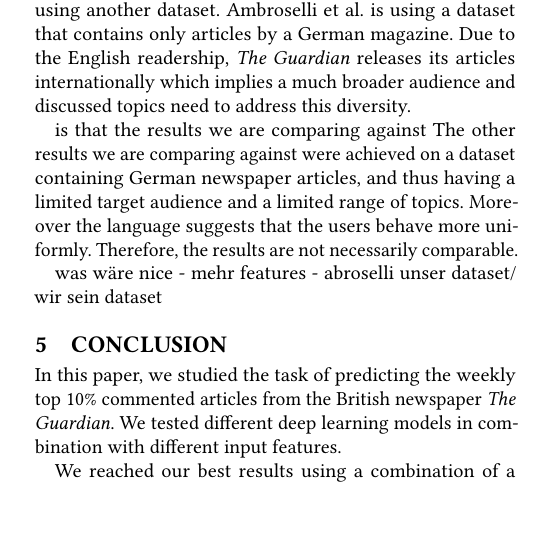
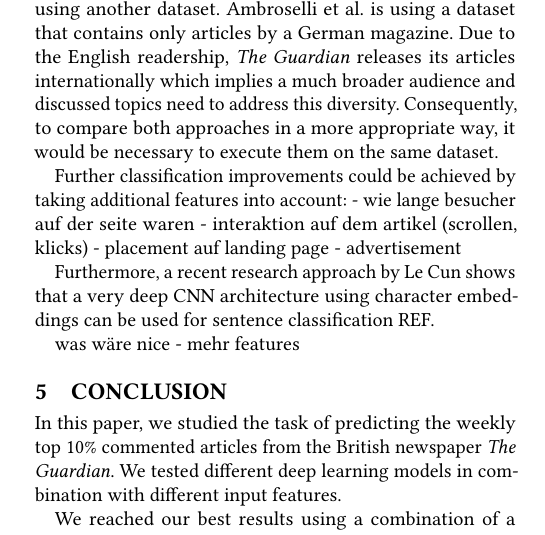
Before and after one commit to jmakr0/Text-Mining-Volume-Prediction-Paper, a LaTeX paper (Text-Mining-Volume-Prediction.tex, which reads evaluation.tex): part of one column of page 4 of 5, cut so that both start at the same text, the shorter picture padded with empty space. Compiled offline with pdfLaTeX.

Commit message:
evaluation ending

```diff
--- a/evaluation.tex
+++ b/evaluation.tex
@@ -65,13 +65,15 @@ Compared to other approaches, our $F_1$-score is $37\%$ higher than the  value b
 \input{compare_results.tex}
 
 Finally, we point out that our results were achieved by using another dataset. Ambroselli et al. is using a dataset that contains only articles by a German magazine.
-Due to the English readership, \textit{The Guardian} releases its articles internationally which implies a much broader audience and discussed topics need to address this diversity.
+Due to the English readership, \textit{The Guardian} releases its articles internationally which implies a much broader audience and discussed topics need to address this diversity. Consequently, to compare both approaches in a more appropriate way, it would be necessary to execute them on the same dataset.
 
-is that the results we are comparing against
-The other results we are comparing against were achieved on a dataset containing German newspaper articles, and thus having a limited target audience and a limited range of topics.
-Moreover the language suggests that the users behave more uniformly.
-Therefore, the results are not necessarily comparable.
+Further classification improvements could be achieved by taking additional features into account:
+- wie lange besucher auf der seite waren
+- interaktion auf dem artikel (scrollen, klicks)
+- placement auf landing page
+- advertisement
+
+Furthermore, a recent research approach by Le Cun shows that a very deep CNN architecture using character embeddings can be used for sentence classification REF.
 
 was wäre nice
 - mehr features
-- abroselli unser dataset/ wir sein dataset
```
